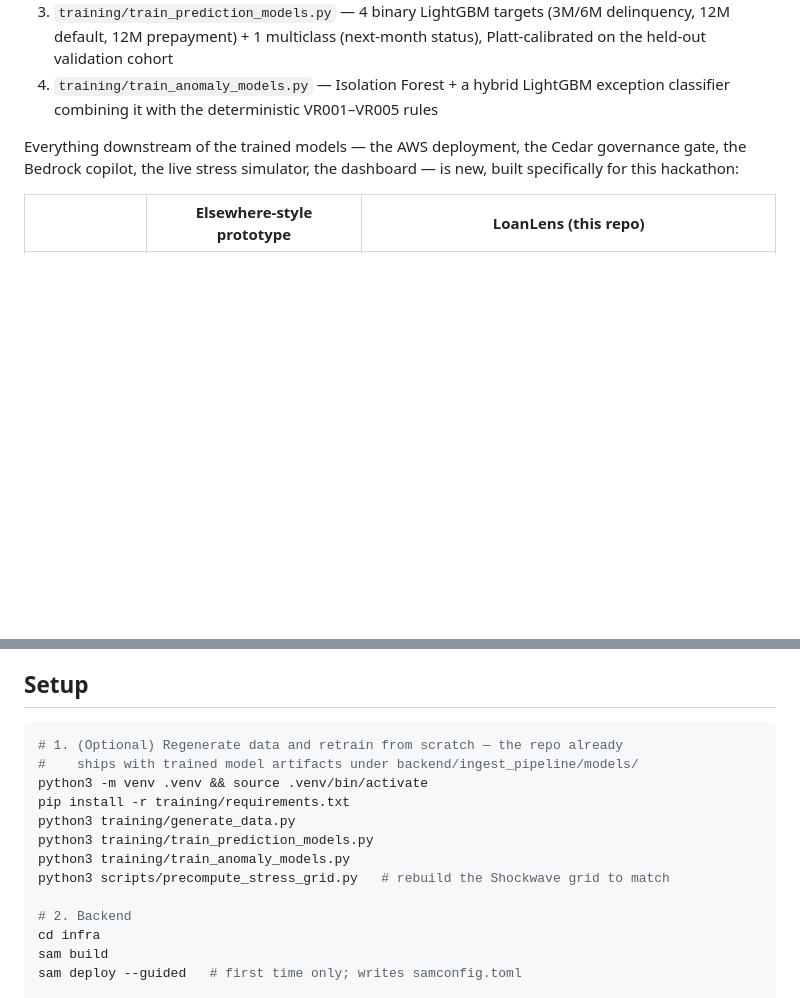
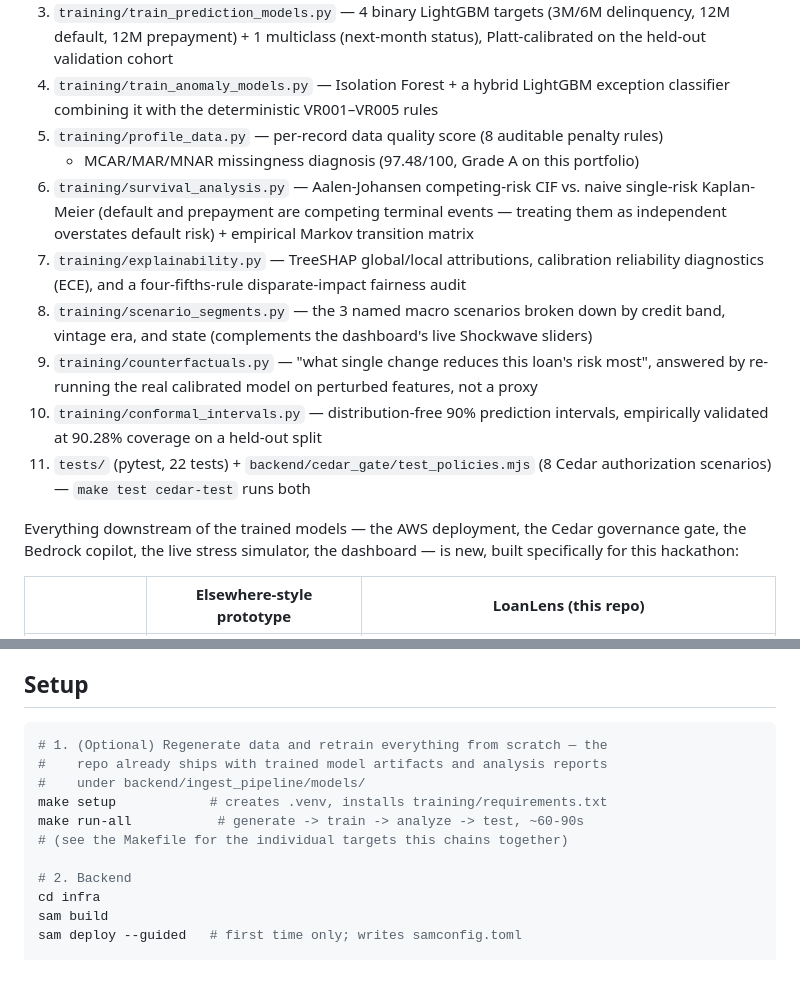
Before and after one commit to ac265640/LoanLens, a Markdown page: README.md, 2 parts joined by grey strips. Rendered like a GitHub page; blank space fills up the shorter version.

Commit message:
docs: document the full training/analysis pipeline in the README
Updates the feature list to cover everything added since the initial
port: profiling, survival analysis, explainability/fairness,
counterfactuals, conformal intervals, scenario segments, and both test
suites. Setup instructions now point at 'make run-all' instead of
listing individual commands.

````diff
--- a/README.md
+++ b/README.md
@@ -62,6 +62,22 @@ training run:
    the held-out validation cohort
 4. `training/train_anomaly_models.py` — Isolation Forest + a hybrid LightGBM exception
    classifier combining it with the deterministic VR001–VR005 rules
+5. `training/profile_data.py` — per-record data quality score (8 auditable penalty rules)
+   + MCAR/MAR/MNAR missingness diagnosis (97.48/100, Grade A on this portfolio)
+6. `training/survival_analysis.py` — Aalen-Johansen competing-risk CIF vs. naive
+   single-risk Kaplan-Meier (default and prepayment are competing terminal events —
+   treating them as independent overstates default risk) + empirical Markov transition
+   matrix
+7. `training/explainability.py` — TreeSHAP global/local attributions, calibration
+   reliability diagnostics (ECE), and a four-fifths-rule disparate-impact fairness audit
+8. `training/scenario_segments.py` — the 3 named macro scenarios broken down by credit
+   band, vintage era, and state (complements the dashboard's live Shockwave sliders)
+9. `training/counterfactuals.py` — "what single change reduces this loan's risk most",
+   answered by re-running the real calibrated model on perturbed features, not a proxy
+10. `training/conformal_intervals.py` — distribution-free 90% prediction intervals,
+    empirically validated at 90.28% coverage on a held-out split
+11. `tests/` (pytest, 22 tests) + `backend/cedar_gate/test_policies.mjs` (8 Cedar
+    authorization scenarios) — `make test cedar-test` runs both
 
 Everything downstream of the trained models — the AWS deployment, the Cedar governance
 gate, the Bedrock copilot, the live stress simulator, the dashboard — is new, built
@@ -104,14 +120,12 @@ override action in the UI runs through this gate live.
 ## Setup
 
 ```bash
-# 1. (Optional) Regenerate data and retrain from scratch — the repo already
-#    ships with trained model artifacts under backend/ingest_pipeline/models/
-python3 -m venv .venv && source .venv/bin/activate
-pip install -r training/requirements.txt
-python3 training/generate_data.py
-python3 training/train_prediction_models.py
-python3 training/train_anomaly_models.py
-python3 scripts/precompute_stress_grid.py   # rebuild the Shockwave grid to match
+# 1. (Optional) Regenerate data and retrain everything from scratch — the
+#    repo already ships with trained model artifacts and analysis reports
+#    under backend/ingest_pipeline/models/
+make setup            # creates .venv, installs training/requirements.txt
+make run-all           # generate -> train -> analyze -> test, ~60-90s
+# (see the Makefile for the individual targets this chains together)
 
 # 2. Backend
 cd infra
````
